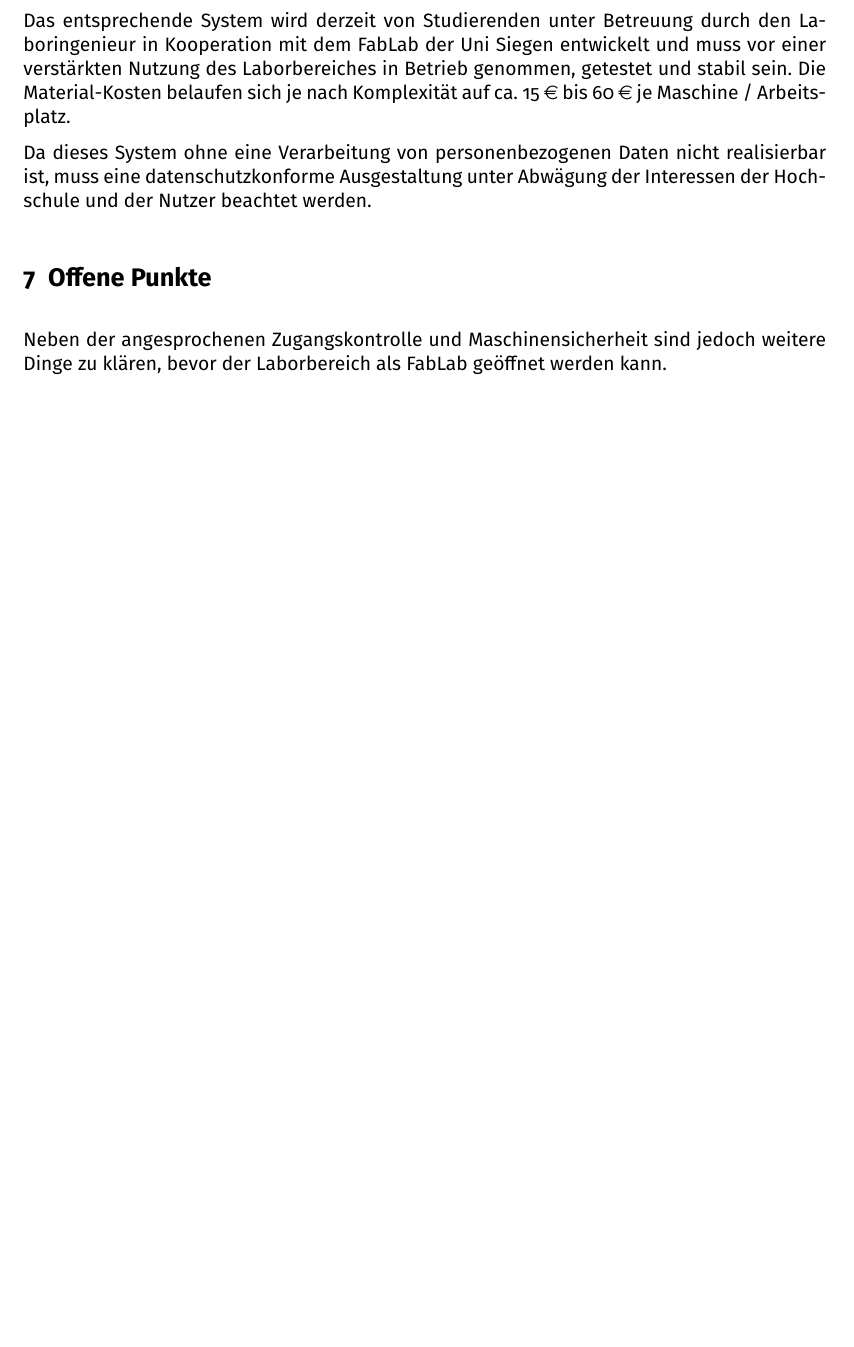
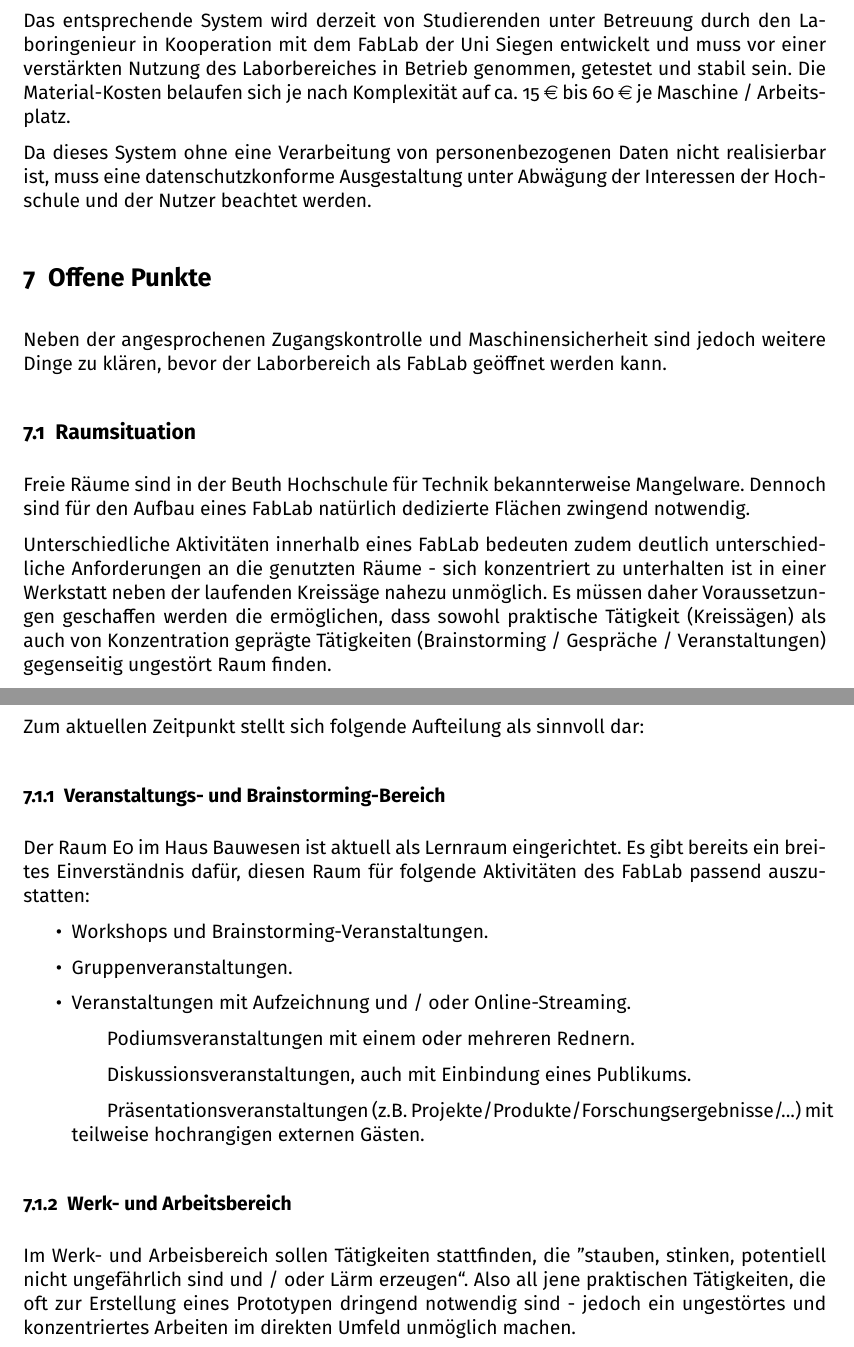
Before and after one commit to tmulzer/BauRaum, a LaTeX document (Maker-Fab-InnoLab-Bauraum.tex): part of page 18 of 18 before the commit and two parts of pages 19 and 20 of 21 after it, the two joined at a grey line, cut so that both start at the same text, the shorter picture padded with empty space. Compiled offline with pdfLaTeX; a LaTeX package or settings file that is missing is left out.

Commit message:
Zusammenarbeit mit BeuthBox und Raumsituation dazu.

```diff
--- a/Maker-Fab-InnoLab-Bauraum.tex
+++ b/Maker-Fab-InnoLab-Bauraum.tex
@@ -408,6 +417,29 @@ Da dieses System ohne eine Verarbeitung von personenbezogenen Daten nicht realis
 \section{Offene Punkte}
 Neben der angesprochenen Zugangskontrolle und Maschinensicherheit sind jedoch weitere Dinge zu klären, bevor der Laborbereich als FabLab geöffnet werden kann.
 
+\subsection{Raumsituation}
+Freie Räume sind in der Beuth Hochschule für Technik bekannterweise Mangelware. Dennoch sind für den Aufbau eines FabLab natürlich dedizierte Flächen zwingend notwendig.
+
+Unterschiedliche Aktivitäten innerhalb eines FabLab bedeuten zudem deutlich unterschiedliche Anforderungen an die genutzten Räume - sich konzentriert zu unterhalten ist in einer Werkstatt neben der laufenden Kreissäge nahezu unmöglich. Es müssen daher Voraussetzungen geschaffen werden die ermöglichen, dass sowohl praktische Tätigkeit (Kreissägen) als auch von Konzentration geprägte Tätigkeiten (Brainstorming / Gespräche / Veranstaltungen) gegenseitig ungestört Raum finden.
+
+Zum aktuellen Zeitpunkt stellt sich folgende Aufteilung als sinnvoll dar:
+\subsubsection{Veranstaltungs- und Brainstorming-Bereich}
+Der Raum E0 im Haus Bauwesen ist aktuell als Lernraum eingerichtet. Es gibt bereits ein breites Einverständnis dafür, diesen Raum für folgende Aktivitäten des FabLab passend auszustatten:
+\begin{itemize}
+ \item Workshops und Brainstorming-Veranstaltungen.
+ \item Gruppenveranstaltungen.
+ \item Veranstaltungen mit Aufzeichnung und / oder Online-Streaming.
+ \subitem Podiumsveranstaltungen mit einem oder mehreren Rednern.
+ \subitem Diskussionsveranstaltungen, auch mit Einbindung eines Publikums.
+ \subitem Präsentationsveranstaltungen (z.B. Projekte/Produkte/Forschungsergebnisse/...) mit teilweise hochrangigen externen Gästen.
+\end{itemize}
+
+\subsubsection{Werk- und Arbeitsbereich}
+Im Werk- und Arbeisbereich sollen Tätigkeiten stattfinden, die ''stauben, stinken, potentiell nicht ungefährlich sind und / oder Lärm erzeugen``. Also all jene praktischen Tätigkeiten, die oft zur Erstellung eines Prototypen dringend notwendig sind - jedoch ein ungestörtes und konzentriertes Arbeiten im direkten Umfeld unmöglich machen.
+
+
+Primär ist für diesen Bereich das aktuelle FVM-Labor im FB VII zu nennen. Es handelt sich um ein als Werkhalle aufgebautes Gebäude mit stabilen und belastbaren Böden\footnote{Einige Maschinen in einem FabLab haben ein Gewicht von teilweise 2,5 Tonnen - die Böden in diesem Teil des FabLab müssen für diese Last geeignet sein.}. Viele der im FabLab geplanten Einrichtungen und Aktivitäten sind dort bereits vorhanden. Durch den Betrieb als FabLab würde die Auslastung dieser Flächen (bisher fast ausschließlich durch wenige Studiengänge im FB VII) deutlich steigen und die Fläche. Gleichzeitig verliert der aktuell alleinige Nutzer - der FB VII - selbstverständlich nicht die Möglichkeit, die Einrichtungen zu nutzen. Der FB VII gewinnt durch die gemeinsame Nutzung mit anderen Fachbereichen als FabLab eher noch dazu, da in dem Bereich im gemeinsamen Betrieb Ressourcen konzentriert werden und Synergien zum Tragen kommen. Aufgrund der fachlichen Ausrichtung wird auch im Betrieb als FabLab der FB VII einer der Hauptnutzer des dann neu geschaffenen Bereiches sein.
+
 \subsection{Werkzeugausstattung}
 Derzeit ist für mehrere parallel arbeitende Arbeitsgruppen deutlich zu wenig geeignetes Werkzeug vorhanden. Unabhängig von der Öffnung als FabLab muss daher für die Nutzer geeignetes Werkzeug in entsprechender Menge beschafft werden.
 
```
Also changed, not shown: Maker-Fab-InnoLab-Bauraum.pdf, Maker-Fab-InnoLab-Bauraum.tex (15 more changed lines).
